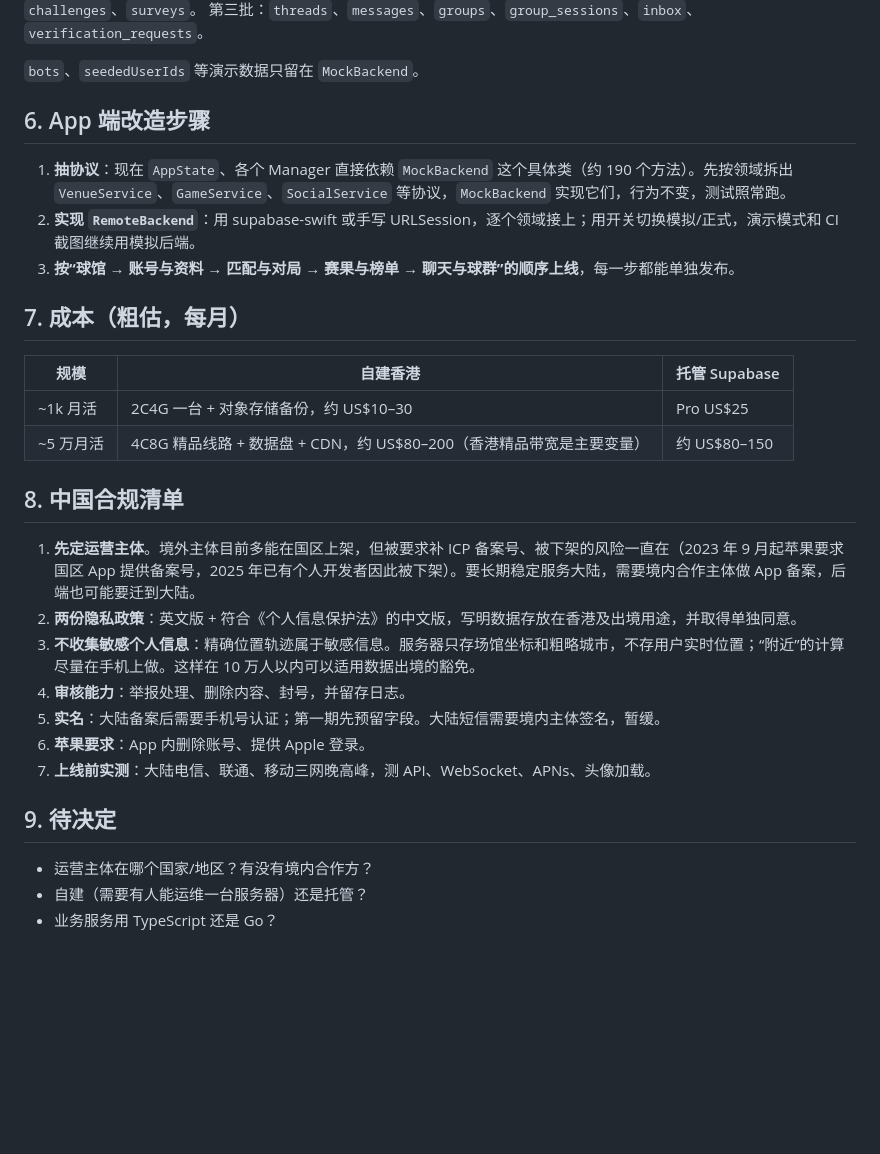
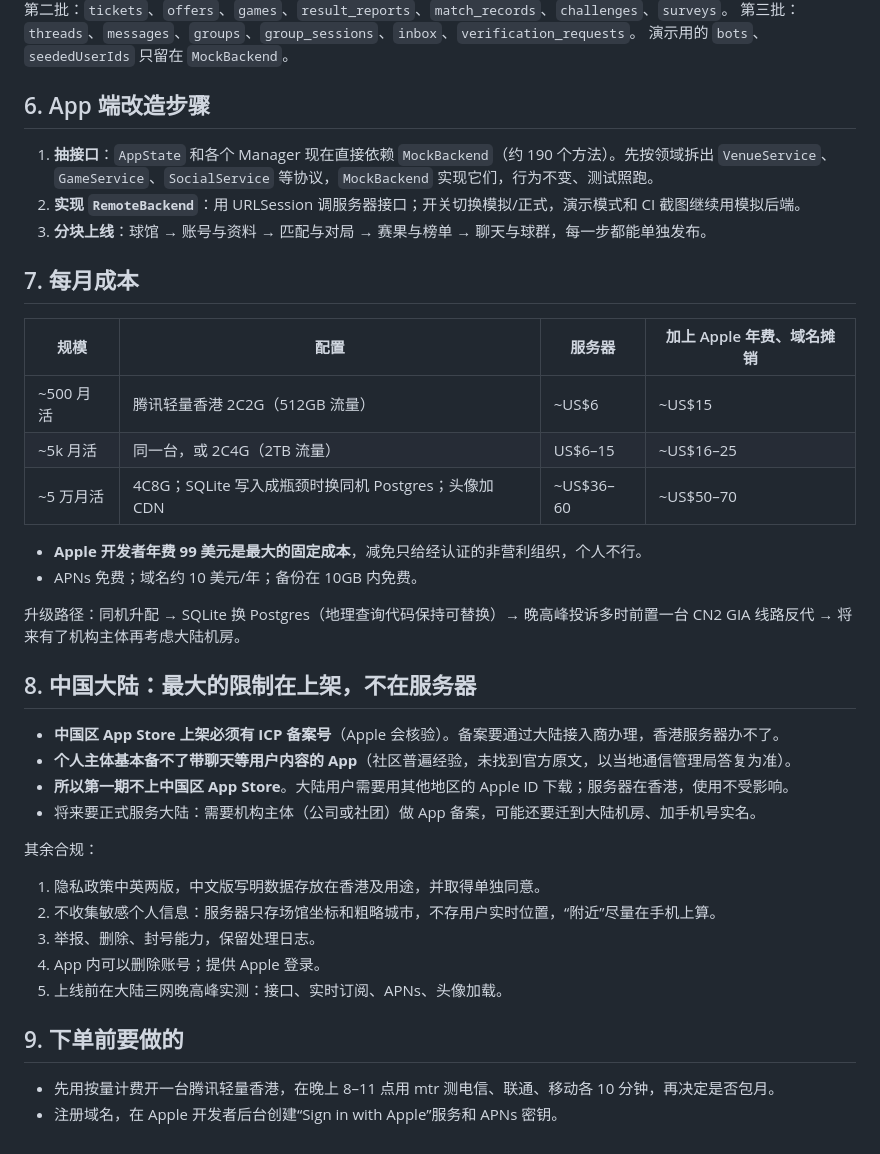
Before and after one commit to JunqiPi/Badie, a Markdown page: Badie-iOS/docs/BACKEND.md, the part around one of its changes. Rendered like a GitHub page; blank space fills up the shorter version.

```diff
--- a/Badie-iOS/docs/BACKEND.md
+++ b/Badie-iOS/docs/BACKEND.md
@@ -50,33 +66,42 @@ iOS App ──HTTPS/WebSocket──> api.<自有域名>（香港，精品/CN2
 第二批：`tickets`、`offers`、`games`、`result_reports`、`match_records`、`challenges`、`surveys`。
 第三批：`threads`、`messages`、`groups`、`group_sessions`、`inbox`、`verification_requests`。
-
-`bots`、`seededUserIds` 等演示数据只留在 `MockBackend`。
+演示用的 `bots`、`seededUserIds` 只留在 `MockBackend`。
 
 ## 6. App 端改造步骤
 
-1. **抽协议**：现在 `AppState`、各个 Manager 直接依赖 `MockBackend` 这个具体类（约 190 个方法）。先按领域拆出 `VenueService`、`GameService`、`SocialService` 等协议，`MockBackend` 实现它们，行为不变，测试照常跑。
-2. **实现 `RemoteBackend`**：用 supabase-swift 或手写 URLSession，逐个领域接上；用开关切换模拟/正式，演示模式和 CI 截图继续用模拟后端。
-3. **按“球馆 → 账号与资料 → 匹配与对局 → 赛果与榜单 → 聊天与球群”的顺序上线**，每一步都能单独发布。
+1. **抽接口**：`AppState` 和各个 Manager 现在直接依赖 `MockBackend`（约 190 个方法）。先按领域拆出 `VenueService`、`GameService`、`SocialService` 等协议，`MockBackend` 实现它们，行为不变、测试照跑。
+2. **实现 `RemoteBackend`**：用 URLSession 调服务器接口；开关切换模拟/正式，演示模式和 CI 截图继续用模拟后端。
+3. **分块上线**：球馆 → 账号与资料 → 匹配与对局 → 赛果与榜单 → 聊天与球群，每一步都能单独发布。
 
-## 7. 成本（粗估，每月）
+## 7. 每月成本
 
-| 规模 | 自建香港 | 托管 Supabase |
-|---|---|---|
-| ~1k 月活 | 2C4G 一台 + 对象存储备份，约 US$10–30 | Pro US$25 |
-| ~5 万月活 | 4C8G 精品线路 + 数据盘 + CDN，约 US$80–200（香港精品带宽是主要变量） | 约 US$80–150 |
+| 规模 | 配置 | 服务器 | 加上 Apple 年费、域名摊销 |
+|---|---|---|---|
+| ~500 月活 | 腾讯轻量香港 2C2G（512GB 流量） | ~US$6 | ~US$15 |
+| ~5k 月活 | 同一台，或 2C4G（2TB 流量） | US$6–15 | ~US$16–25 |
+| ~5 万月活 | 4C8G；SQLite 写入成瓶颈时换同机 Postgres；头像加 CDN | ~US$36–60 | ~US$50–70 |
 
-## 8. 中国合规清单
+- **Apple 开发者年费 99 美元是最大的固定成本**，减免只给经认证的非营利组织，个人不行。
+- APNs 免费；域名约 10 美元/年；备份在 10GB 内免费。
 
-1. **先定运营主体**。境外主体目前多能在国区上架，但被要求补 ICP 备案号、被下架的风险一直在（2023 年 9 月起苹果要求国区 App 提供备案号，2025 年已有个人开发者因此被下架）。要长期稳定服务大陆，需要境内合作主体做 App 备案，后端也可能要迁到大陆。
-2. **两份隐私政策**：英文版 + 符合《个人信息保护法》的中文版，写明数据存放在香港及出境用途，并取得单独同意。
-3. **不收集敏感个人信息**：精确位置轨迹属于敏感信息。服务器只存场馆坐标和粗略城市，不存用户实时位置；“附近”的计算尽量在手机上做。这样在 10 万人以内可以适用数据出境的豁免。
-4. **审核能力**：举报处理、删除内容、封号，并留存日志。
-5. **实名**：大陆备案后需要手机号认证；第一期先预留字段。大陆短信需要境内主体签名，暂缓。
-6. **苹果要求**：App 内删除账号、提供 Apple 登录。
-7. **上线前实测**：大陆电信、联通、移动三网晚高峰，测 API、WebSocket、APNs、头像加载。
+升级路径：同机升配 → SQLite 换 Postgres（地理查询代码保持可替换）→ 晚高峰投诉多时前置一台 CN2 GIA 线路反代 → 将来有了机构主体再考虑大陆机房。
 
-## 9. 待决定
+## 8. 中国大陆：最大的限制在上架，不在服务器
 
-- 运营主体在哪个国家/地区？有没有境内合作方？
-- 自建（需要有人能运维一台服务器）还是托管？
-- 业务服务用 TypeScript 还是 Go？
+- **中国区 App Store 上架必须有 ICP 备案号**（Apple 会核验）。备案要通过大陆接入商办理，香港服务器办不了。
+- **个人主体基本备不了带聊天等用户内容的 App**（社区普遍经验，未找到官方原文，以当地通信管理局答复为准）。
+- **所以第一期不上中国区 App Store**。大陆用户需要用其他地区的 Apple ID 下载；服务器在香港，使用不受影响。
+- 将来要正式服务大陆：需要机构主体（公司或社团）做 App 备案，可能还要迁到大陆机房、加手机号实名。
+
+其余合规：
+
+1. 隐私政策中英两版，中文版写明数据存放在香港及用途，并取得单独同意。
+2. 不收集敏感个人信息：服务器只存场馆坐标和粗略城市，不存用户实时位置，“附近”尽量在手机上算。
+3. 举报、删除、封号能力，保留处理日志。
+4. App 内可以删除账号；提供 Apple 登录。
+5. 上线前在大陆三网晚高峰实测：接口、实时订阅、APNs、头像加载。
+
+## 9. 下单前要做的
+
+- 先用按量计费开一台腾讯轻量香港，在晚上 8–11 点用 mtr 测电信、联通、移动各 10 分钟，再决定是否包月。
+- 注册域名，在 Apple 开发者后台创建“Sign in with Apple”服务和 APNs 密钥。
```
Also changed, not shown: other parts of Badie-iOS/docs/BACKEND.md (+44 -28 lines).
